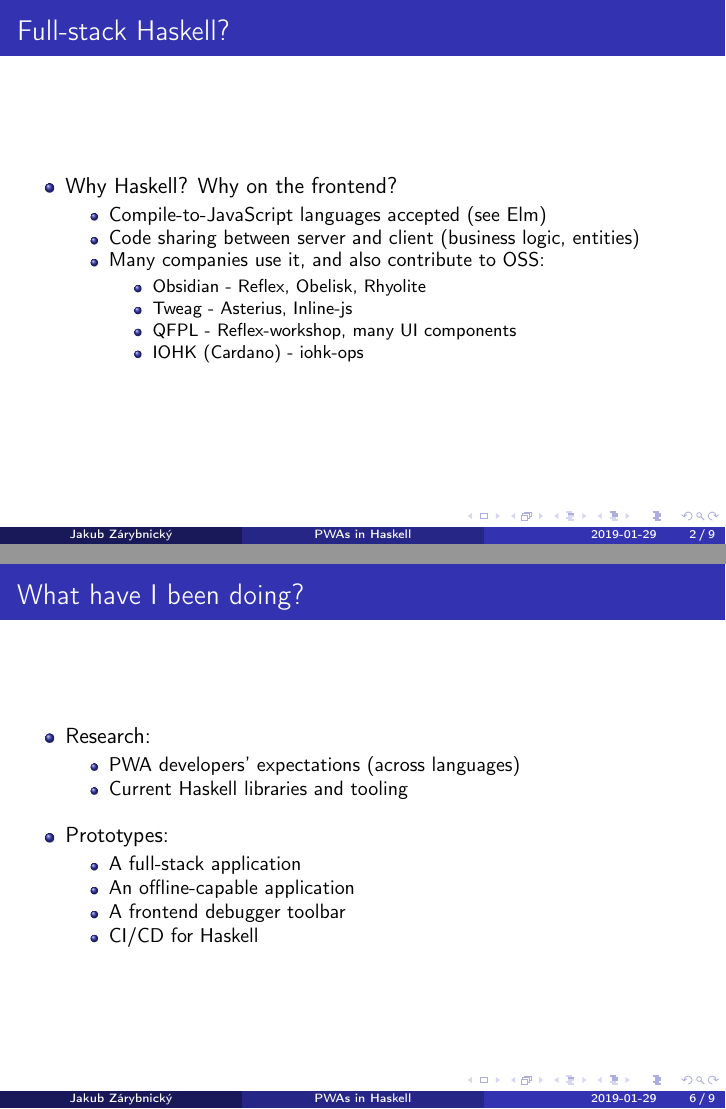
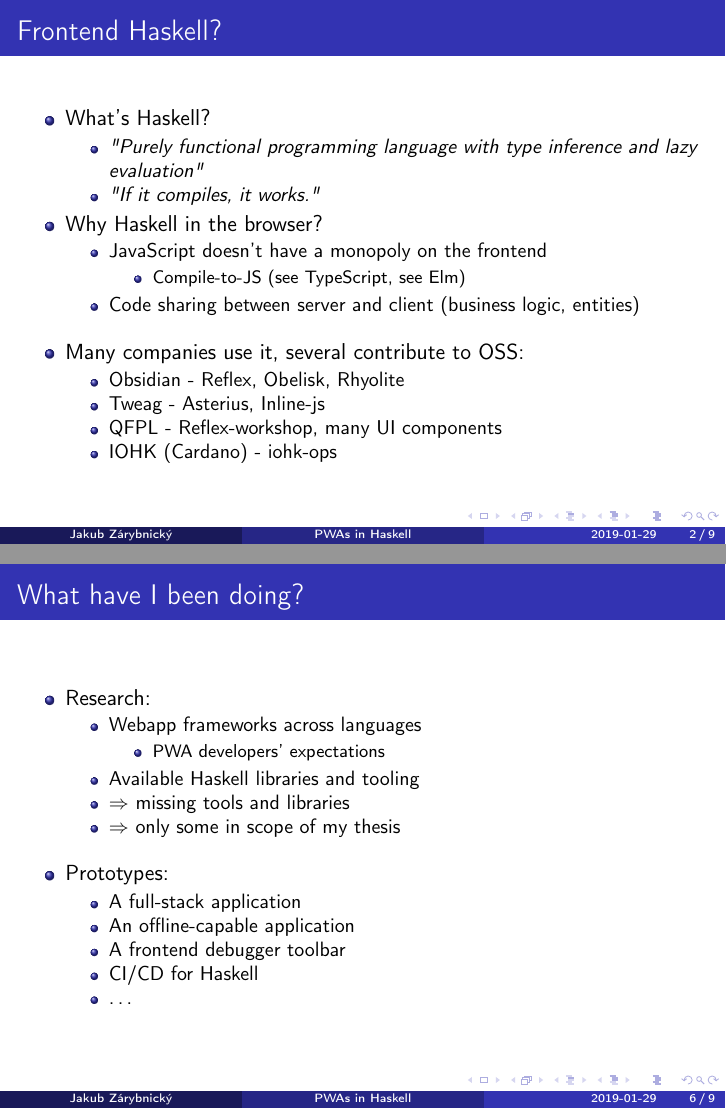
Before and after one commit to zarybnicky/thesis, LaTeX slides (doc-midterm-presentation/midterm-presentation.tex): pages 4 and 11 of 17 before the commit and pages 7 and 15 of 22 after it, joined at a grey line. The pictures show the PDF file doc-midterm-presentation/midterm-presentation.pdf that the author committed with the source.

Commit message:
Polish the presentation revamp

```diff
--- a/doc-midterm-presentation/midterm-presentation.tex
+++ b/doc-midterm-presentation/midterm-presentation.tex
@@ -34,14 +34,27 @@
 \maketitle
 
 \section{What, why?}
-\label{sec:org5fc6903}
-\begin{frame}[label={sec:orgea2542e}]{Full-stack Haskell?}
+\label{sec:org214f972}
+\begin{frame}[label={sec:org6214eda}]{Frontend Haskell?}
 \begin{itemize}
-\item Why Haskell? Why on the frontend?     \pause
+\item What's Haskell?  \pause
 \begin{itemize}
-\item Compile-to-JavaScript languages accepted (see Elm)
-\item Code sharing between server and client (business logic, entities)    \pause
-\item Many companies use it, and also contribute to OSS:
+\item \emph{"Purely functional programming language with type inference and lazy
+evaluation"}  \pause
+\item \emph{"If it compiles, it works."}   \pause
+\end{itemize}
+\item Why Haskell in the browser?     \pause
+\begin{itemize}
+\item JavaScript doesn't have a monopoly on the frontend
+\begin{itemize}
+\item Compile-to-JS (see TypeScript, see Elm)
+\end{itemize}
+\item Code sharing between server and client (business logic, entities)
+\end{itemize}
+\end{itemize}
+\pause
+\begin{itemize}
+\item Many companies use it, several contribute to OSS:
 \begin{itemize}
 \item Obsidian - Reflex, Obelisk, Rhyolite
 \item Tweag - Asterius, Inline-js
@@ -49,6 +62,5 @@
 \item IOHK (Cardano) - iohk-ops
 \end{itemize}
 \end{itemize}
-\end{itemize}
 \end{frame}
 
@@ -105,13 +120,18 @@
 \end{frame}
 
 \section{What have I done?}
-\label{sec:org23252d4}
-\begin{frame}[label={sec:org8633cd4}]{What have I been doing?}
+\label{sec:org9677829}
+\begin{frame}[label={sec:orgbca29ce}]{What have I been doing?}
 \begin{itemize}
 \item Research:
 \begin{itemize}
-\item PWA developers' expectations (across languages)
-\item Current Haskell libraries and tooling
+\item Webapp frameworks across languages
+\begin{itemize}
+\item PWA developers' expectations
+\end{itemize}
+\item Available Haskell libraries and tooling    \pause
+\item \(\Rightarrow\) missing tools and libraries
+\item \(\Rightarrow\) only some in scope of my thesis
 \end{itemize}
 \end{itemize}
 
@@ -124,6 +144,7 @@
 \item An offline-capable application
 \item A frontend debugger toolbar
 \item CI/CD for Haskell
+\item \ldots{}
 \end{itemize}
 \end{itemize}
 \end{frame}
```
Also changed, not shown: doc-midterm-presentation/midterm-presentation.pdf, doc-midterm-presentation/midterm-presentation.tex (37 more changed lines), 1 other file.
